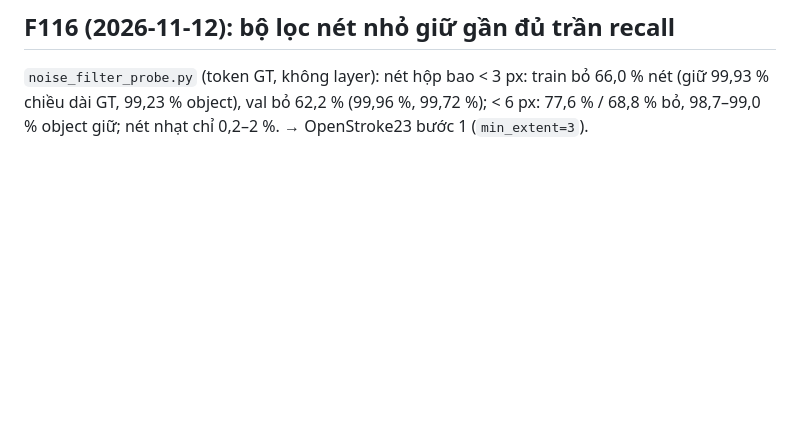
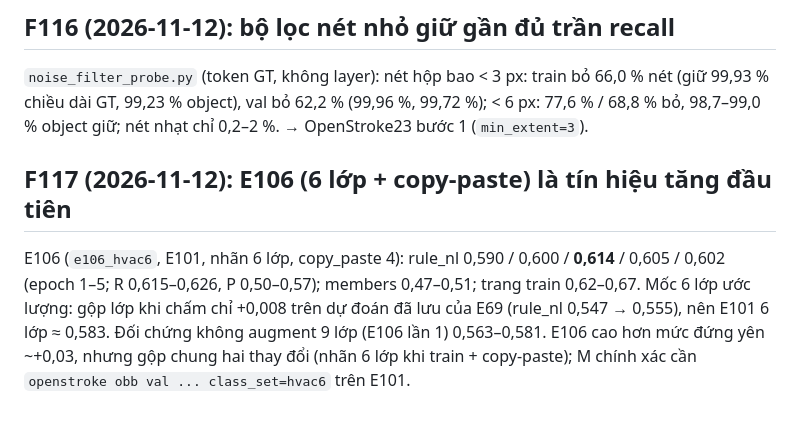
Before and after one commit to Nguyenchitrai62/OpenStroke, a Markdown page: research/LEDGER.md, the part around the change. Rendered like a GitHub page; blank space fills up the shorter version.

Commit message:
F117: E106 (6-class labels + copy-paste) rule_nl up to 0.614 at epoch 3, ~+0.03 over the plateau; scoring-only merge gain is +0.008 on E69 (0.547 -> 0.555)
Co-Authored-By: Claude Opus 5.5 <noreply@anthropic.com>

```diff
--- a/research/LEDGER.md
+++ b/research/LEDGER.md
@@ -707,3 +707,10 @@ chính xác cần GT ghi gốc cho 16 object này (chỉ user sửa GT). "Chân
 
 `noise_filter_probe.py` (token GT, không layer): nét hộp bao < 3 px: train bỏ 66,0 % nét (giữ 99,93 % chiều dài GT, 99,23 % object), val bỏ 62,2 % (99,96 %,
 99,72 %); < 6 px: 77,6 % / 68,8 % bỏ, 98,7–99,0 % object giữ; nét nhạt chỉ 0,2–2 %. → OpenStroke23 bước 1 (`min_extent=3`).
+
+## F117 (2026-11-12): E106 (6 lớp + copy-paste) là tín hiệu tăng đầu tiên
+
+E106 (`e106_hvac6`, E101, nhãn 6 lớp, copy_paste 4): rule_nl 0,590 / 0,600 / **0,614** / 0,605 / 0,602 (epoch 1–5; R 0,615–0,626, P 0,50–0,57);
+members 0,47–0,51; trang train 0,62–0,67. Mốc 6 lớp ước lượng: gộp lớp khi chấm chỉ +0,008 trên dự đoán đã lưu của E69 (rule_nl 0,547 → 0,555), nên
+E101 6 lớp ≈ 0,583. Đối chứng không augment 9 lớp (E106 lần 1) 0,563–0,581. E106 cao hơn mức đứng yên ~+0,03, nhưng gộp chung hai thay đổi (nhãn 6 lớp
+khi train + copy-paste); M chính xác cần `openstroke obb val ... class_set=hvac6` trên E101.
```
